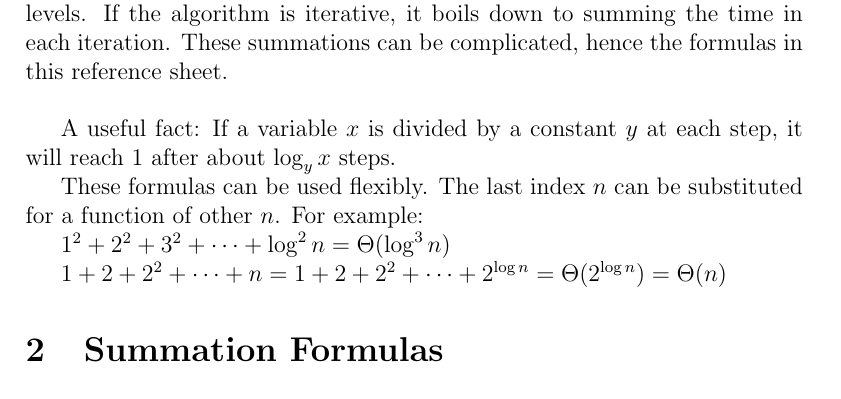
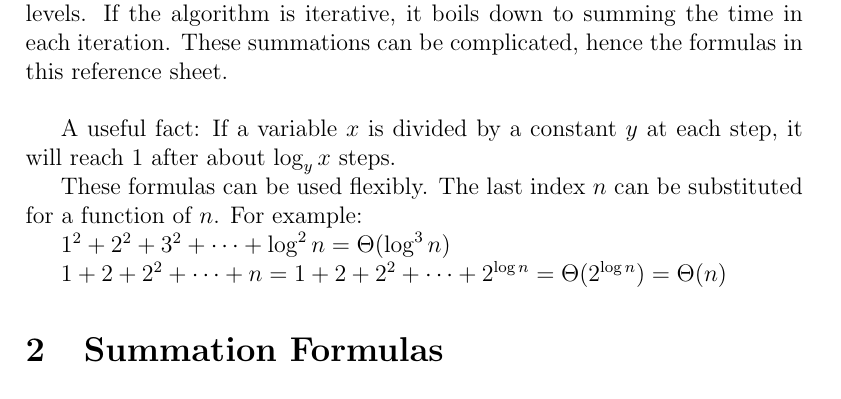
Before and after one commit to alexander-zw/formula-cookbook, a LaTeX document (src/asymptotics.tex): part of the page, cut so that both start at the same text. Compiled offline with pdfLaTeX.

Commit message:
Fix some typos

```diff
--- a/src/asymptotics.tex
+++ b/src/asymptotics.tex
@@ -27,7 +27,7 @@
     will reach $1$ after about $\log_y x$ steps.
 
     These formulas can be used flexibly. The last index $n$ can be substituted for
-    a function of other $n$. For example:
+    a function of $n$. For example:
 
     $1^2+2^2+3^2+\cdots+\log^2n=\Theta(\log^3n)$
 
```
Also changed, not shown: src/vector_calculus.tex (+1 -1 lines), asymptotics.pdf, vector_calculus.pdf.
